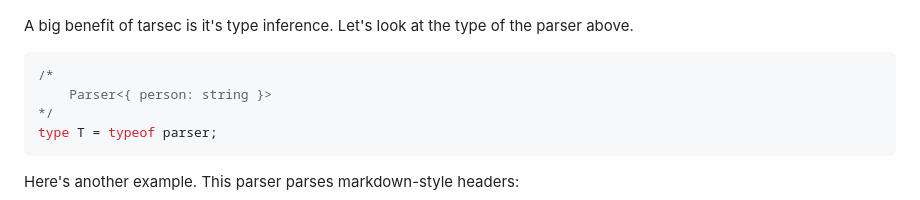
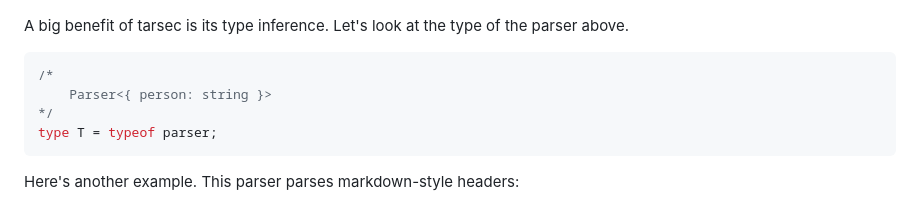
Before and after one commit to egonSchiele/tarsec, a Markdown page: tutorials/5-minute-intro.md, the part around one of its changes. GitHub-like rendering.

````diff
--- a/tutorials/5-minute-intro.md
+++ b/tutorials/5-minute-intro.md
@@ -80,7 +80,7 @@ console.log(parsed.result); // { person: "adit" }
 
 ![](images/5-minute-intro/inference.png)
 
-A big benefit of tarsec is it's type inference. Let's look at the type of the parser above.
+A big benefit of tarsec is its type inference. Let's look at the type of the parser above.
 
 ```ts
 /*
````
Also changed, not shown: other parts of tutorials/5-minute-intro.md (+1 -1 lines).
